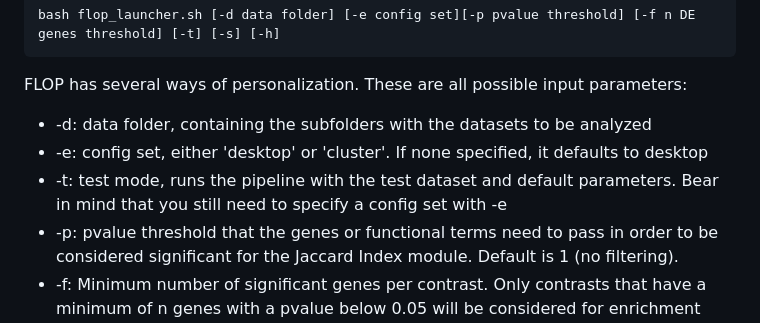
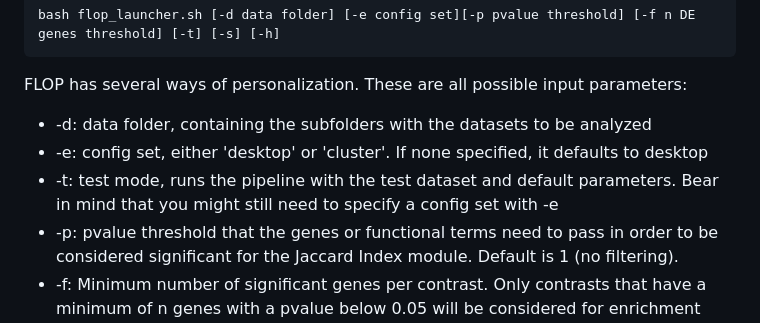
Before and after one commit to saezlab/flop, a Markdown page: README.md, the part around the change. GitHub-like rendering.

```diff
--- a/README.md
+++ b/README.md
@@ -44,7 +44,7 @@ FLOP has several ways of personalization. These are all possible input parameter
 
 - -d: data folder, containing the subfolders with the datasets to be analyzed
 - -e: config set, either 'desktop' or 'cluster'. If none specified, it defaults to desktop
-- -t: test mode, runs the pipeline with the test dataset and default parameters. Bear in mind that you still need to specify a config set with -e
+- -t: test mode, runs the pipeline with the test dataset and default parameters. Bear in mind that you might still need to specify a config set with -e
 - -p: pvalue threshold that the genes or functional terms need to pass in order to be considered significant for the Jaccard Index module. Default is 1 (no filtering).
 - -f: Minimum number of significant genes per contrast. Only contrasts that have a minimum of n genes with a pvalue below 0.05 will be considered for enrichment analysis. Default is 0 (no filtering).
 - -s: Launches FLOP to run the analysis detailed in the accompanying study. It runs FLOP with CCLE, PANACEA and Reheat datasets, and then outputs the figures also shown in the study. It sets the pvalue threshold to 1 and the number of significant genes threshold to 30. For more information, please check the study. It is strongly advised to run this setup within a HPC environment (config set = cluster).
```
